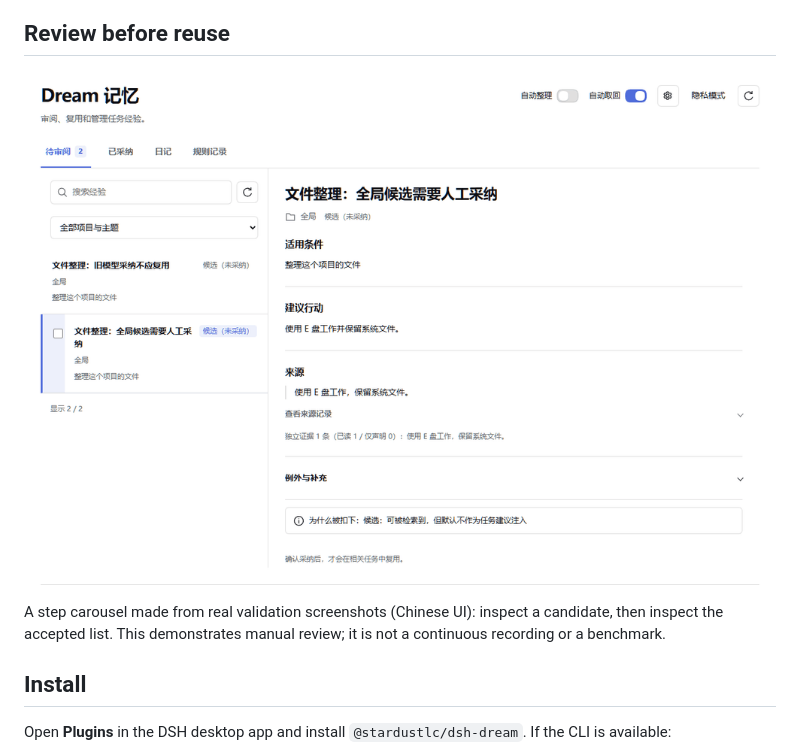
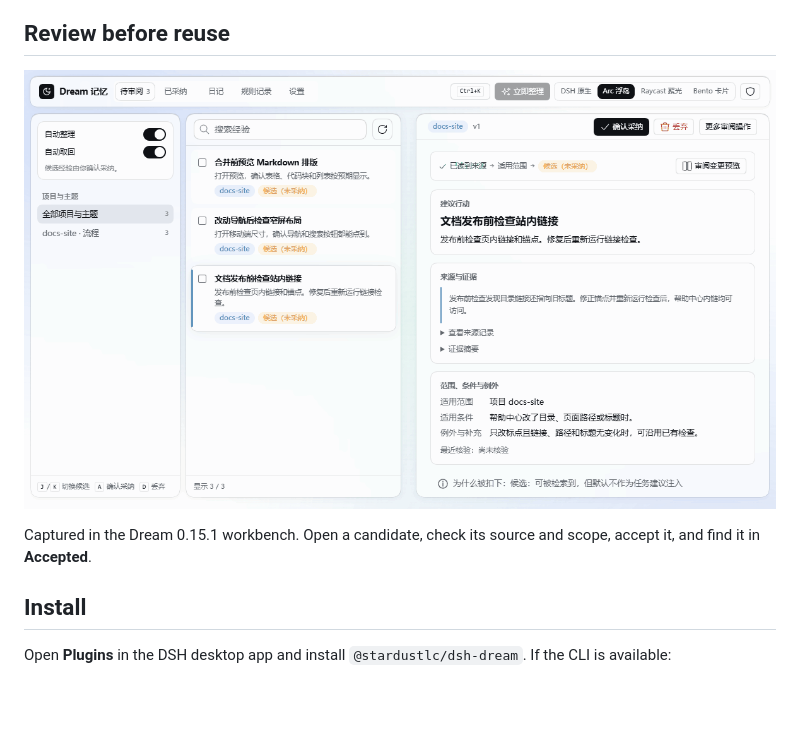
Before and after one commit to STARDUSTLC666/dsh-dream, a Markdown page: README.en.md, the part around the change. Rendered like a GitHub page; pictures changed too: docs/assets/intro/review-steps.gif; blank space fills up the shorter version.

```diff
--- a/README.en.md
+++ b/README.en.md
@@ -23,9 +23,9 @@
 
 ## Review before reuse
 
-![Dream review steps](https://raw.githubusercontent.com/STARDUSTLC666/dsh-dream/master/docs/assets/intro/review-steps.gif)
+![Review a candidate, accept it, and find it in the accepted list in Dream](https://raw.githubusercontent.com/STARDUSTLC666/dsh-dream/master/docs/assets/intro/review-steps.gif?v=0.15.1)
 
-A step carousel made from real validation screenshots (Chinese UI): inspect a candidate, then inspect the accepted list. This demonstrates manual review; it is not a continuous recording or a benchmark.
+Captured in the Dream 0.15.1 workbench. Open a candidate, check its source and scope, accept it, and find it in **Accepted**.
 
 ## Install
 
```
Also changed, not shown: README.md (+2 -2 lines).
